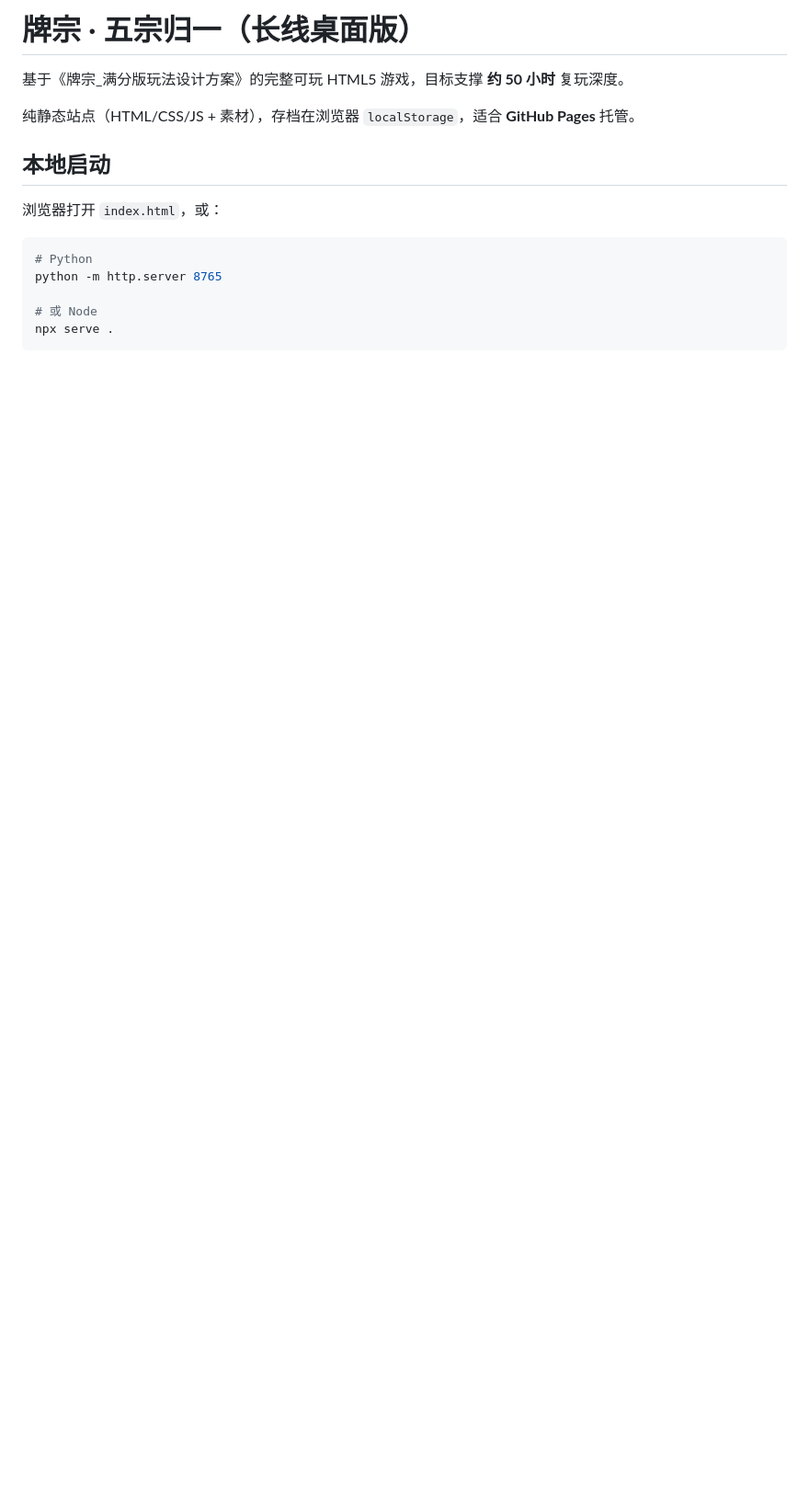
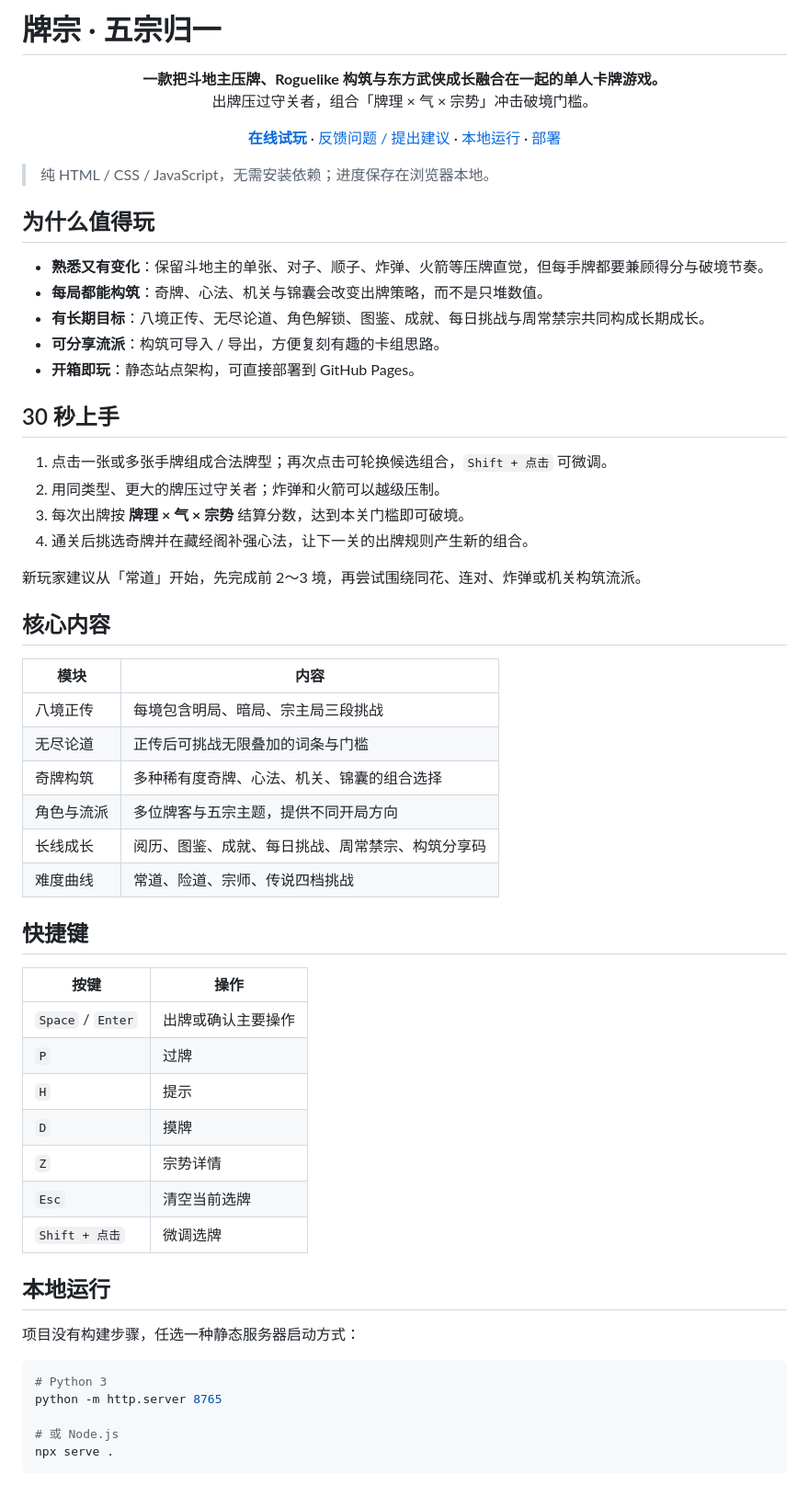
Before and after one commit to ningbainb/paizhong, a Markdown page: README.md, the part around one of its changes. Shown at 92% size. Rendered like a GitHub page; blank space fills up the shorter version.

Commit message:
docs: improve project README for open source discovery

````diff
--- a/README.md
+++ b/README.md
@@ -1,18 +1,71 @@
-# 牌宗 · 五宗归一（长线桌面版）
+# 牌宗 · 五宗归一
 
-基于《牌宗_满分版玩法设计方案》的完整可玩 HTML5 游戏，目标支撑 **约 50 小时** 复玩深度。
+<p align="center">
+  <strong>一款把斗地主压牌、Roguelike 构筑与东方武侠成长融合在一起的单人卡牌游戏。</strong><br />
+  出牌压过守关者，组合「牌理 × 气 × 宗势」冲击破境门槛。
+</p>
 
-纯静态站点（HTML/CSS/JS + 素材），存档在浏览器 `localStorage`，适合 **GitHub Pages** 托管。
+<p align="center">
+  <a href="https://ningbainb.github.io/paizhong/"><strong>在线试玩</strong></a>
+  ·
+  <a href="https://github.com/ningbainb/paizhong/issues">反馈问题 / 提出建议</a>
+  ·
+  <a href="#本地运行">本地运行</a>
+  ·
+  <a href="#部署到-github-pages">部署</a>
+</p>
 
-## 本地启动
+> 纯 HTML / CSS / JavaScript，无需安装依赖；进度保存在浏览器本地。
 
-浏览器打开 `index.html`，或：
+## 为什么值得玩
+
+- **熟悉又有变化**：保留斗地主的单张、对子、顺子、炸弹、火箭等压牌直觉，但每手牌都要兼顾得分与破境节奏。
+- **每局都能构筑**：奇牌、心法、机关与锦囊会改变出牌策略，而不是只堆数值。
+- **有长期目标**：八境正传、无尽论道、角色解锁、图鉴、成就、每日挑战与周常禁宗共同构成长期成长。
+- **可分享流派**：构筑可导入 / 导出，方便复刻有趣的卡组思路。
+- **开箱即玩**：静态站点架构，可直接部署到 GitHub Pages。
+
+## 30 秒上手
+
+1. 点击一张或多张手牌组成合法牌型；再次点击可轮换候选组合，`Shift + 点击` 可微调。
+2. 用同类型、更大的牌压过守关者；炸弹和火箭可以越级压制。
+3. 每次出牌按 **牌理 × 气 × 宗势** 结算分数，达到本关门槛即可破境。
+4. 通关后挑选奇牌并在藏经阁补强心法，让下一关的出牌规则产生新的组合。
+
+新玩家建议从「常道」开始，先完成前 2～3 境，再尝试围绕同花、连对、炸弹或机关构筑流派。
+
+## 核心内容
+
+| 模块 | 内容 |
+| --- | --- |
+| 八境正传 | 每境包含明局、暗局、宗主局三段挑战 |
+| 无尽论道 | 正传后可挑战无限叠加的词条与门槛 |
+| 奇牌构筑 | 多种稀有度奇牌、心法、机关、锦囊的组合选择 |
+| 角色与流派 | 多位牌客与五宗主题，提供不同开局方向 |
+| 长线成长 | 阅历、图鉴、成就、每日挑战、周常禁宗、构筑分享码 |
+| 难度曲线 | 常道、险道、宗师、传说四档挑战 |
+
+## 快捷键
+
+| 按键 | 操作 |
+| --- | --- |
+| `Space` / `Enter` | 出牌或确认主要操作 |
+| `P` | 过牌 |
+| `H` | 提示 |
+| `D` | 摸牌 |
+| `Z` | 宗势详情 |
+| `Esc` | 清空当前选牌 |
+| `Shift + 点击` | 微调选牌 |
+
+## 本地运行
+
+项目没有构建步骤，任选一种静态服务器启动方式：
 
 ```bash
-# Python
+# Python 3
 python -m http.server 8765
 
-# 或 Node
+# 或 Node.js
 npx serve .
 ```
 
````
Also changed, not shown: other parts of README.md (+50 -82 lines).
